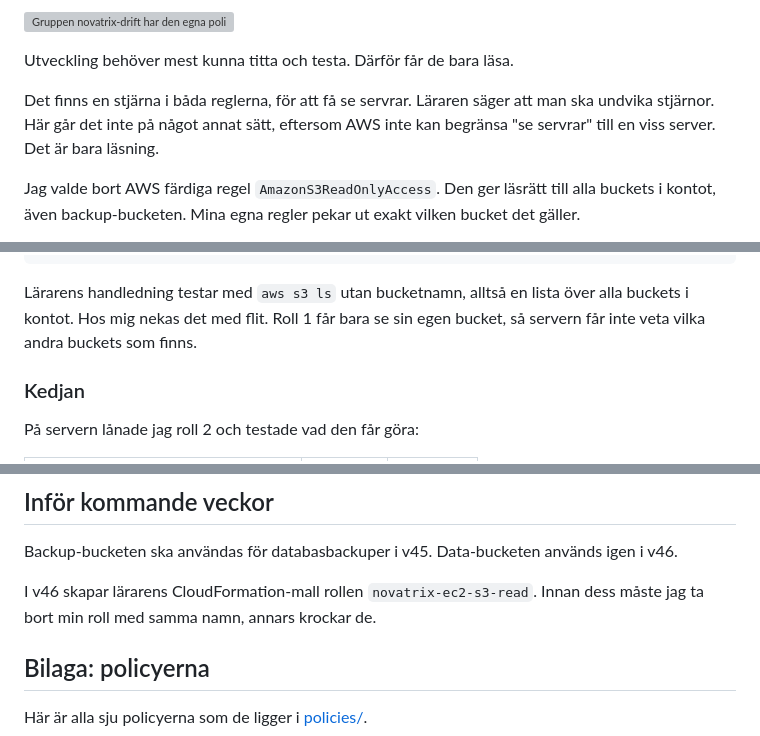
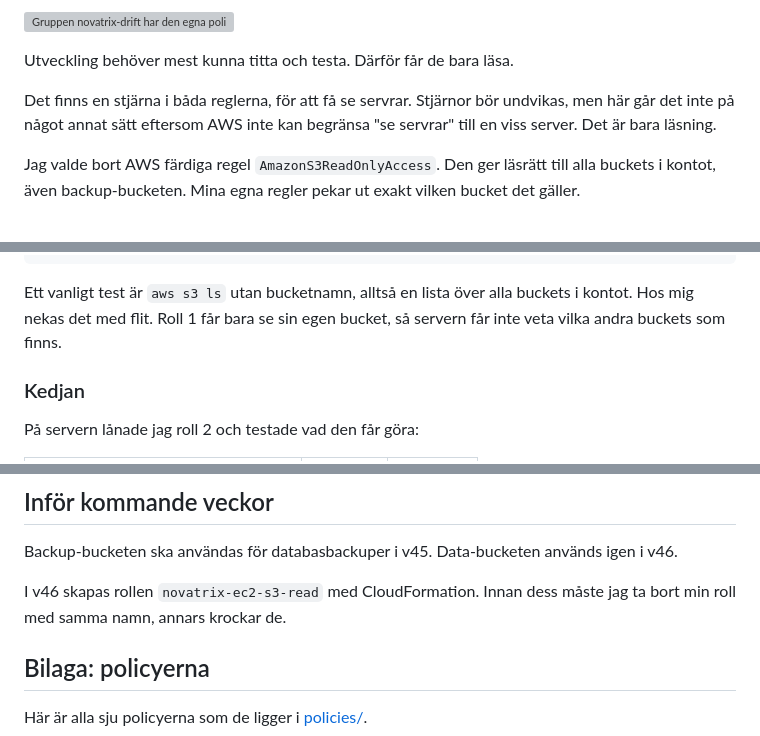
Before and after one commit to 80idralt/aws, a Markdown page: v43/README.md, 3 parts joined by grey strips. GitHub-like rendering; grey boxes are pictures that could not be loaded.

Commit message:
v43: förtydligad motivering för stjärnan och aws s3 ls

````diff
--- a/v43/README.md
+++ b/v43/README.md
@@ -92,7 +92,7 @@ Drift sköter servrarna och behöver kunna starta om dem. Men ingen ska kunna ra
 
 Utveckling behöver mest kunna titta och testa. Därför får de bara läsa.
 
-Det finns en stjärna i båda reglerna, för att få se servrar. Läraren säger att man ska undvika stjärnor. Här går det inte på något annat sätt, eftersom AWS inte kan begränsa "se servrar" till en viss server. Det är bara läsning.
+Det finns en stjärna i båda reglerna, för att få se servrar. Stjärnor bör undvikas, men här går det inte på något annat sätt eftersom AWS inte kan begränsa "se servrar" till en viss server. Det är bara läsning.
 
 Jag valde bort AWS färdiga regel `AmazonS3ReadOnlyAccess`. Den ger läsrätt till alla buckets i kontot, även backup-bucketen. Mina egna regler pekar ut exakt vilken bucket det gäller.
 
@@ -357,7 +355,7 @@ Hej från Novatrix data-bucket
 upload failed: ... (AccessDenied) when calling the PutObject operation
 ```
 
-Lärarens handledning testar med `aws s3 ls` utan bucketnamn, alltså en lista över alla buckets i kontot. Hos mig nekas det med flit. Roll 1 får bara se sin egen bucket, så servern får inte veta vilka andra buckets som finns.
+Ett vanligt test är `aws s3 ls` utan bucketnamn, alltså en lista över alla buckets i kontot. Hos mig nekas det med flit. Roll 1 får bara se sin egen bucket, så servern får inte veta vilka andra buckets som finns.
 
 ### Kedjan
 
@@ -413,7 +411,7 @@ Skriptet förutsätter ett tomt konto. Körs det en gång till stannar det på f
 
 Backup-bucketen ska användas för databasbackuper i v45. Data-bucketen används igen i v46.
 
-I v46 skapar lärarens CloudFormation-mall rollen `novatrix-ec2-s3-read`. Innan dess måste jag ta bort min roll med samma namn, annars krockar de.
+I v46 skapas rollen `novatrix-ec2-s3-read` med CloudFormation. Innan dess måste jag ta bort min roll med samma namn, annars krockar de.
 
 ## Bilaga: policyerna
 
````
Also changed, not shown: other parts of v43/README.md (+0 -2 lines).
